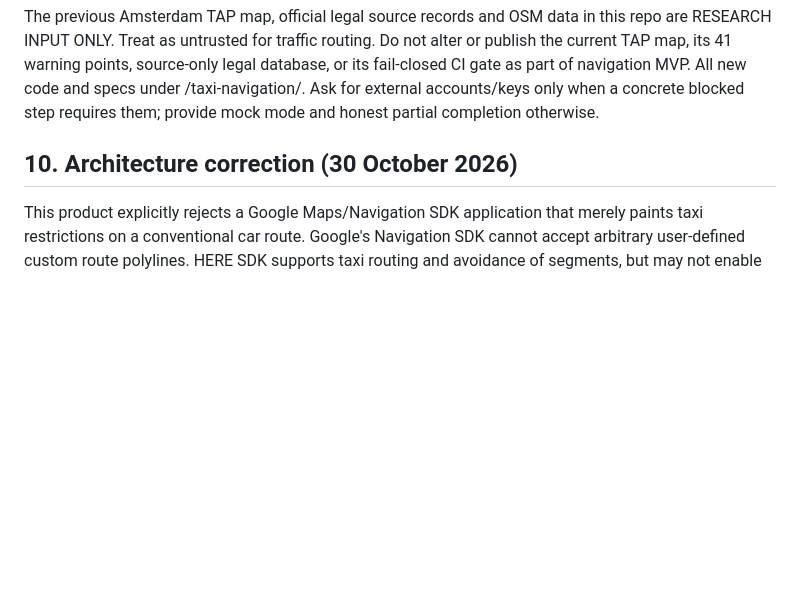
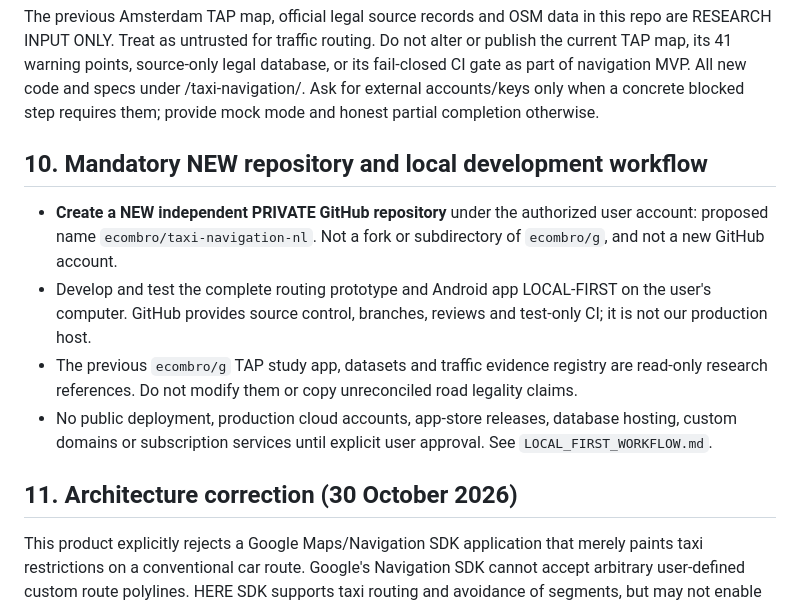
Before and after one commit to ecombro/g, a Markdown page: taxi-navigation/PRODUCT_SPEC.md, the part around the change. Rendered like a GitHub page; blank space fills up the shorter version.

Commit message:
Enforce independent private GitHub repo and local-first implementation before any hosting

```diff
--- a/taxi-navigation/PRODUCT_SPEC.md
+++ b/taxi-navigation/PRODUCT_SPEC.md
@@ -100,5 +100,11 @@ G5: Revenue launch: store billing/legal approval, price test, customer support a
 The previous Amsterdam TAP map, official legal source records and OSM data in this repo are RESEARCH INPUT ONLY. Treat as untrusted for traffic routing. Do not alter or publish the current TAP map, its 41 warning points, source-only legal database, or its fail-closed CI gate as part of navigation MVP.
 All new code and specs under /taxi-navigation/. Ask for external accounts/keys only when a concrete blocked step requires them; provide mock mode and honest partial completion otherwise.
 
-## 10. Architecture correction (30 October 2026)
+## 10. Mandatory NEW repository and local development workflow
+- **Create a NEW independent PRIVATE GitHub repository** under the authorized user account: proposed name `ecombro/taxi-navigation-nl`. Not a fork or subdirectory of `ecombro/g`, and not a new GitHub account.
+- Develop and test the complete routing prototype and Android app LOCAL-FIRST on the user's computer. GitHub provides source control, branches, reviews and test-only CI; it is not our production host.
+- The previous `ecombro/g` TAP study app, datasets and traffic evidence registry are read-only research references. Do not modify them or copy unreconciled road legality claims.
+- No public deployment, production cloud accounts, app-store releases, database hosting, custom domains or subscription services until explicit user approval. See `LOCAL_FIRST_WORKFLOW.md`.
+
+## 11. Architecture correction (30 October 2026)
 This product explicitly rejects a Google Maps/Navigation SDK application that merely paints taxi restrictions on a conventional car route. Google's Navigation SDK cannot accept arbitrary user-defined custom route polylines. HERE SDK supports taxi routing and avoidance of segments, but may not enable special Amsterdam permit-authorized bus/tram lanes; HERE route import reconstruction is not guaranteed exact. A proprietary or open directed-road graph and custom-compatible turn-by-turn renderer may be required. Prototype true custom routing BEFORE building UI or monetization. See ROUTING_FIRST_ARCHITECTURE.md and CLAUDE_MASTERPROMPT.md.
```
